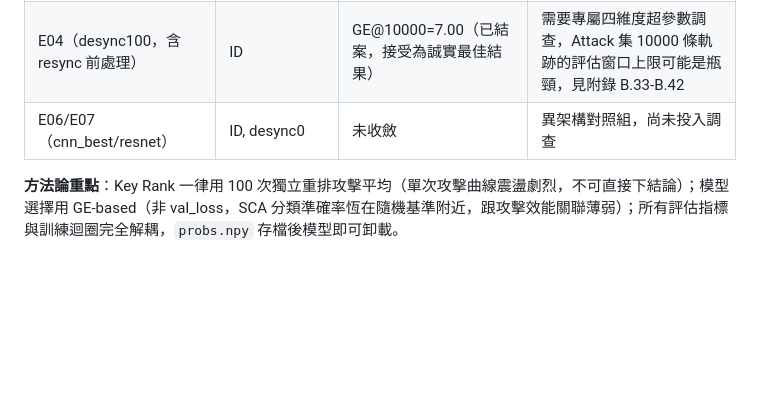
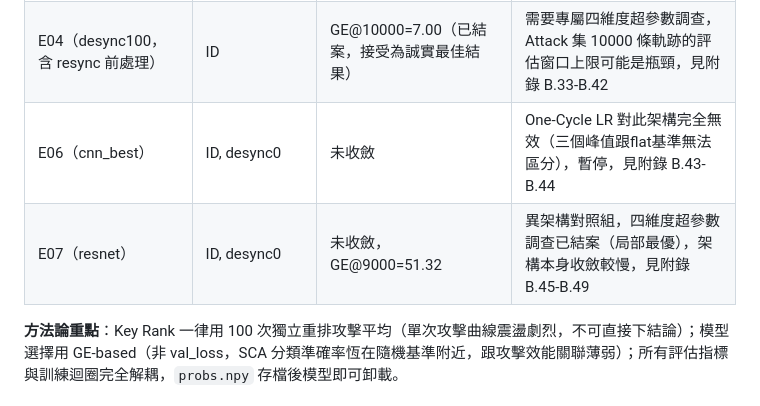
Before and after one commit to YeMiao1026/dlsca-attack-v2, a Markdown page: README.md, the part around the change. Rendered like a GitHub page; blank space fills up the shorter version.

Commit message:
Update README results table with cnn_best/resnet investigation outcomes
Co-Authored-By: Claude Sonnet 5 <noreply@anthropic.com>

```diff
--- a/README.md
+++ b/README.md
@@ -102,7 +102,8 @@ python3 -m pytest tests/ -q
 | E08（遮罩已知標籤） | ID_MASKED, desync0 | 3 | 評估者視角上界，非真實攻擊能力 |
 | E03（desync50，含 resync 前處理） | ID | 未跌破1，但趨勢完全收斂 | 訓練前先用互相關盲對齊校正時間抖動，第一次嘗試就大幅突破隨機基準，見附錄 B.29-B.31 |
 | E04（desync100，含 resync 前處理） | ID | GE@10000=7.00（已結案，接受為誠實最佳結果） | 需要專屬四維度超參數調查，Attack 集 10000 條軌跡的評估窗口上限可能是瓶頸，見附錄 B.33-B.42 |
-| E06/E07（cnn_best/resnet） | ID, desync0 | 未收斂 | 異架構對照組，尚未投入調查 |
+| E06（cnn_best） | ID, desync0 | 未收斂 | One-Cycle LR 對此架構完全無效（三個峰值跟flat基準無法區分），暫停，見附錄 B.43-B.44 |
+| E07（resnet） | ID, desync0 | 未收斂，GE@9000=51.32 | 異架構對照組，四維度超參數調查已結案（局部最優），架構本身收斂較慢，見附錄 B.45-B.49 |
 
 **方法論重點**：Key Rank 一律用 100 次獨立重排攻擊平均（單次攻擊曲線震盪劇烈，不可直接下結論）；模型選擇用 GE-based（非 val_loss，SCA 分類準確率恆在隨機基準附近，跟攻擊效能關聯薄弱）；所有評估指標與訓練迴圈完全解耦，`probs.npy` 存檔後模型即可卸載。
 
```
